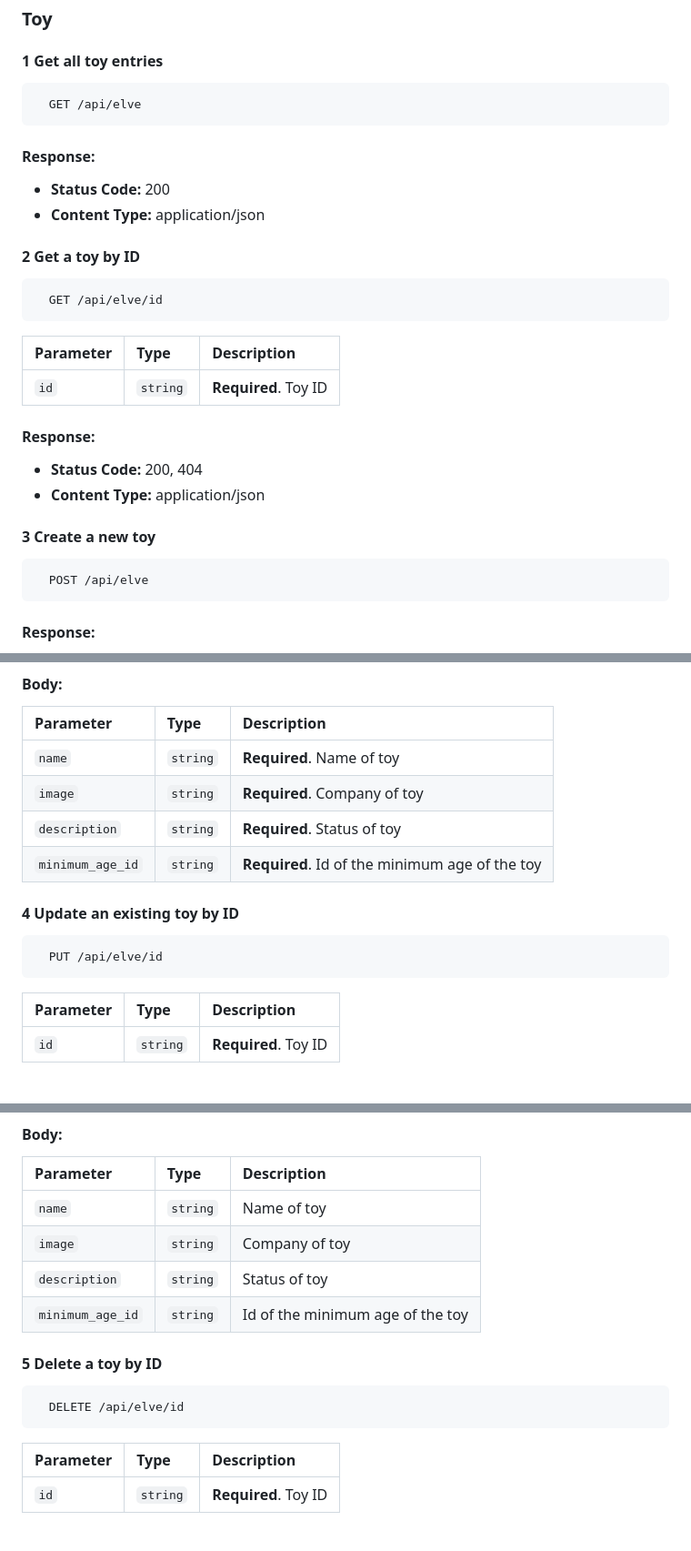
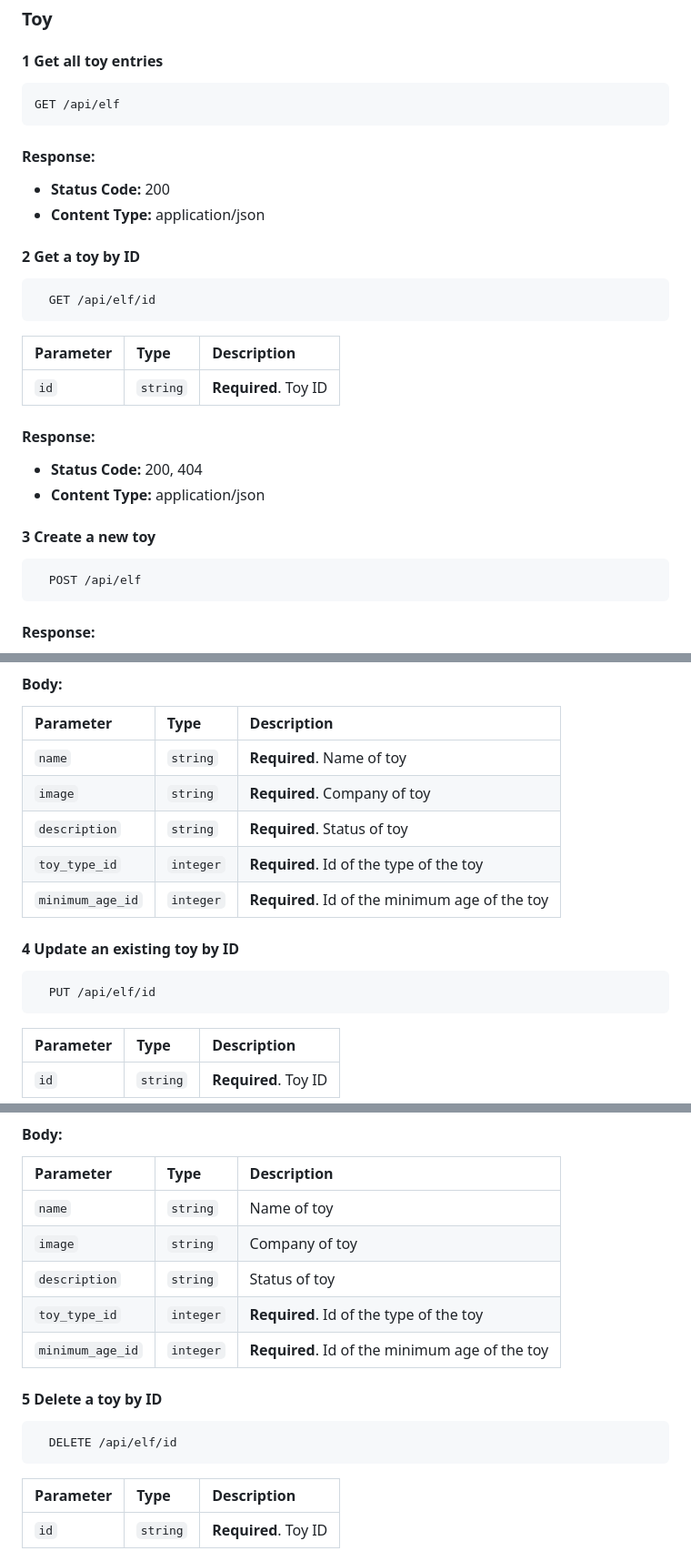
Before and after one commit to Manusitox360/SantaClausToysFactory, a Markdown page: README.md, 3 parts joined by grey strips. Shown: that part at 91% size. Rendered like a GitHub page; blank space fills up the shorter version.

````diff
--- a/README.md
+++ b/README.md
@@ -109,7 +109,7 @@ This API allows you to manage toy entries and provides CRUD (Create, Read, Updat
 #### 1 Get all toy entries
 
 ```http
-  GET /api/elve
+GET /api/elf
 ```
 
 #### Response:
@@ -119,7 +119,7 @@ This API allows you to manage toy entries and provides CRUD (Create, Read, Updat
 #### 2 Get a toy by ID
 
 ```http
-  GET /api/elve/id
+  GET /api/elf/id
 ```
 
 | Parameter | Type     | Description                |
@@ -133,7 +133,7 @@ This API allows you to manage toy entries and provides CRUD (Create, Read, Updat
 #### 3 Create a new toy
 
 ```http
-  POST /api/elve
+  POST /api/elf
 ```
 
 #### Response:
@@ -147,12 +147,13 @@ This API allows you to manage toy entries and provides CRUD (Create, Read, Updat
 | `name`    | `string` | **Required**. Name of toy    |
 | `image` | `string` | **Required**. Company of toy |
 | `description` | `string` | **Required**. Status of toy  |
-| `minimum_age_id` | `string` | **Required**. Id of the minimum age of the toy  |
+| `toy_type_id` | `integer` | **Required**. Id of the type of the toy  |
+| `minimum_age_id` | `integer` | **Required**. Id of the minimum age of the toy  |
 
 #### 4 Update an existing toy by ID
 
 ```http
-  PUT /api/elve/id
+  PUT /api/elf/id
 ```
 
 | Parameter | Type     | Description                |
@@ -170,12 +171,13 @@ This API allows you to manage toy entries and provides CRUD (Create, Read, Updat
 | `name`    | `string` | Name of toy    |
 | `image` | `string` | Company of toy |
 | `description` | `string` | Status of toy  |
-| `minimum_age_id` | `string` | Id of the minimum age of the toy  |
+| `toy_type_id` | `integer` | **Required**. Id of the type of the toy  |
+| `minimum_age_id` | `integer` | **Required**. Id of the minimum age of the toy  |
 
 #### 5 Delete a toy by ID
 
 ```http
-  DELETE /api/elve/id
+  DELETE /api/elf/id
 ```
 
 | Parameter | Type     | Description                |
````
